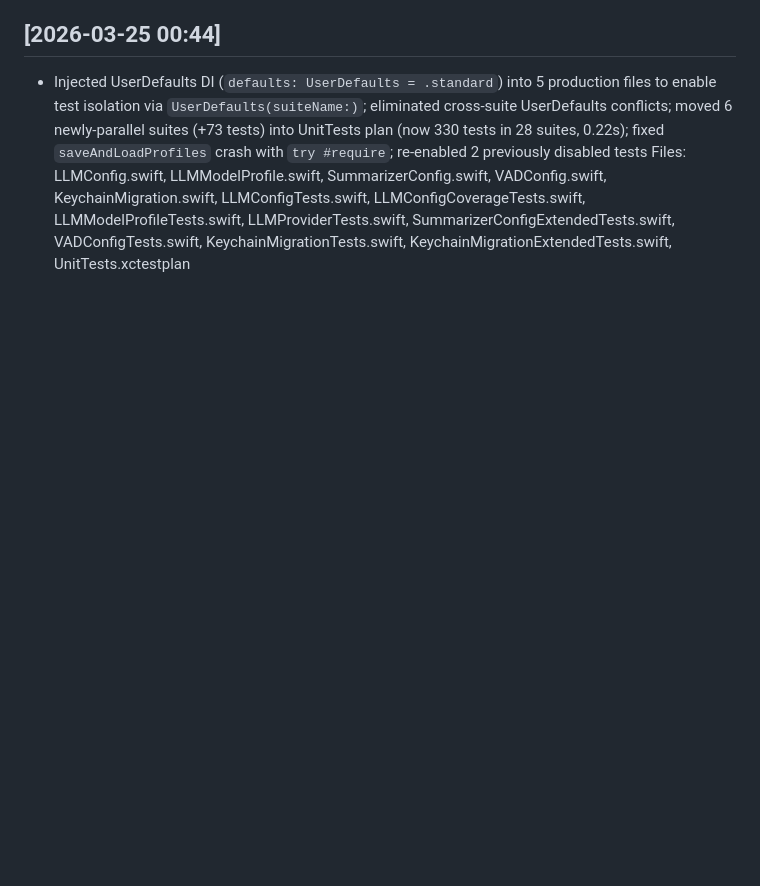
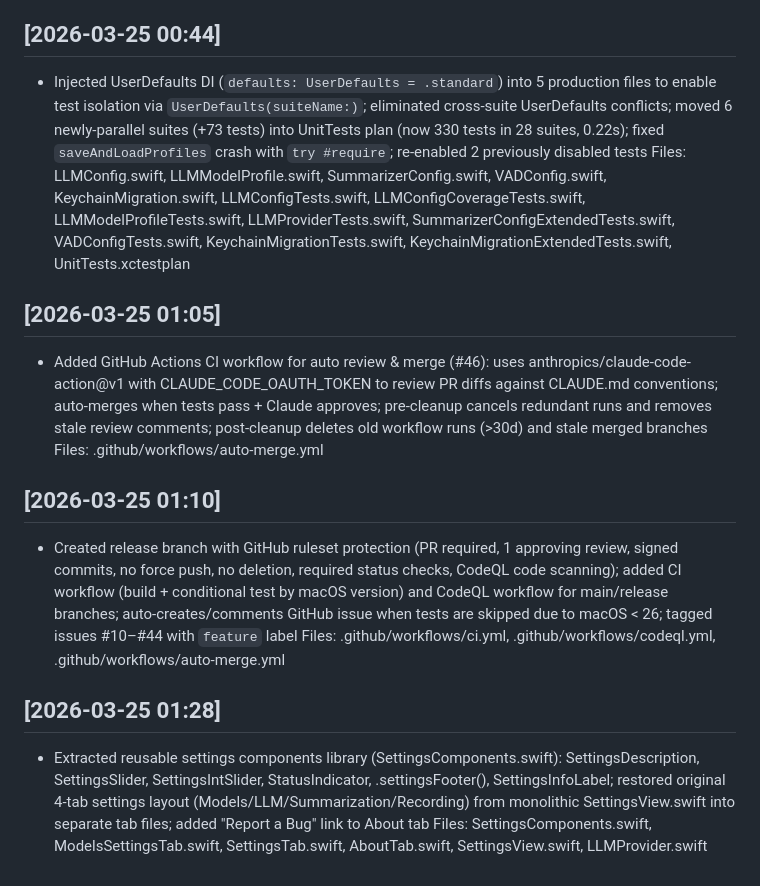
Before and after one commit to StevenLi-phoenix/TranscribeNote, a Markdown page: CHANGELOG.md, the part around the change. Rendered like a GitHub page; blank space fills up the shorter version.

Commit message:
docs: add changelog entry for settings components refactor

```diff
--- a/CHANGELOG.md
+++ b/CHANGELOG.md
@@ -40,3 +40,18 @@
 
 - Injected UserDefaults DI (`defaults: UserDefaults = .standard`) into 5 production files to enable test isolation via `UserDefaults(suiteName:)`; eliminated cross-suite UserDefaults conflicts; moved 6 newly-parallel suites (+73 tests) into UnitTests plan (now 330 tests in 28 suites, 0.22s); fixed `saveAndLoadProfiles` crash with `try #require`; re-enabled 2 previously disabled tests
   Files: LLMConfig.swift, LLMModelProfile.swift, SummarizerConfig.swift, VADConfig.swift, KeychainMigration.swift, LLMConfigTests.swift, LLMConfigCoverageTests.swift, LLMModelProfileTests.swift, LLMProviderTests.swift, SummarizerConfigExtendedTests.swift, VADConfigTests.swift, KeychainMigrationTests.swift, KeychainMigrationExtendedTests.swift, UnitTests.xctestplan
+
+## [2026-03-25 01:05]
+
+- Added GitHub Actions CI workflow for auto review & merge (#46): uses anthropics/claude-code-action@v1 with CLAUDE_CODE_OAUTH_TOKEN to review PR diffs against CLAUDE.md conventions; auto-merges when tests pass + Claude approves; pre-cleanup cancels redundant runs and removes stale review comments; post-cleanup deletes old workflow runs (>30d) and stale merged branches
+  Files: .github/workflows/auto-merge.yml
+
+## [2026-03-25 01:10]
+
+- Created release branch with GitHub ruleset protection (PR required, 1 approving review, signed commits, no force push, no deletion, required status checks, CodeQL code scanning); added CI workflow (build + conditional test by macOS version) and CodeQL workflow for main/release branches; auto-creates/comments GitHub issue when tests are skipped due to macOS < 26; tagged issues #10–#44 with `feature` label
+  Files: .github/workflows/ci.yml, .github/workflows/codeql.yml, .github/workflows/auto-merge.yml
+
+## [2026-03-25 01:28]
+
+- Extracted reusable settings components library (SettingsComponents.swift): SettingsDescription, SettingsSlider, SettingsIntSlider, StatusIndicator, .settingsFooter(), SettingsInfoLabel; restored original 4-tab settings layout (Models/LLM/Summarization/Recording) from monolithic SettingsView.swift into separate tab files; added "Report a Bug" link to About tab
+  Files: SettingsComponents.swift, ModelsSettingsTab.swift, SettingsTab.swift, AboutTab.swift, SettingsView.swift, LLMProvider.swift
```
